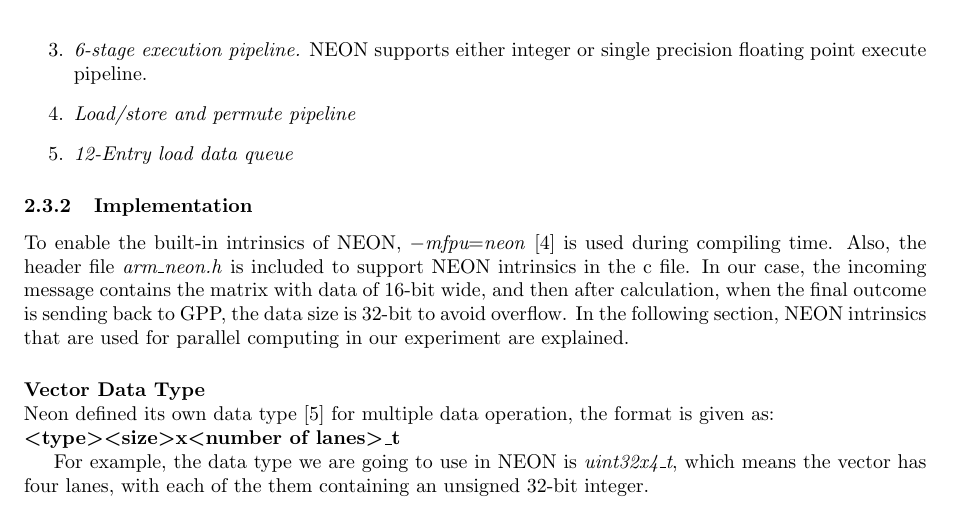
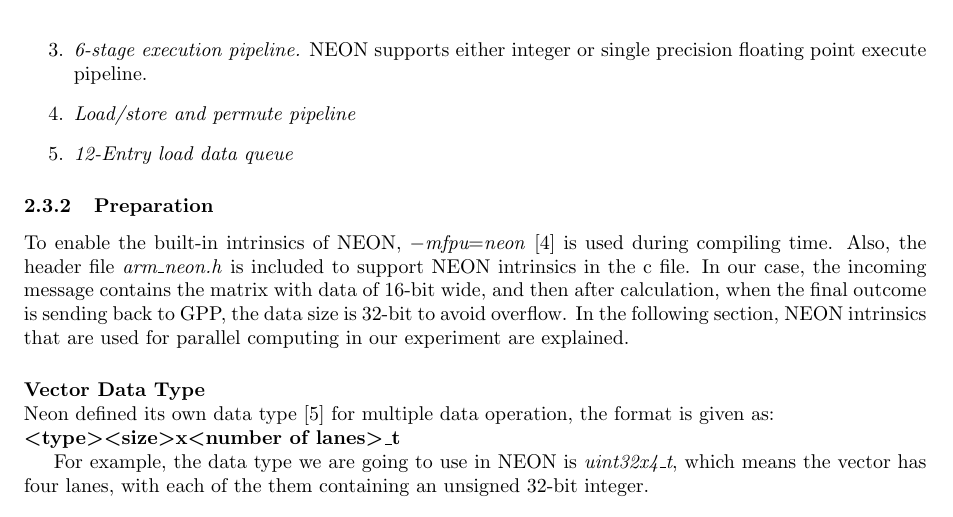
Before and after one commit to lixilin2301/Embedded-Lab, a LaTeX problem sheet (assignment1/report/main.tex, which reads assignment1/report/integration.tex): part of page 6 of 10, cut so that both start at the same text. Compiled offline with pdfLaTeX.

Commit message:
change to preparation

```diff
--- a/assignment1/report/integration.tex
+++ b/assignment1/report/integration.tex
@@ -150,7 +150,7 @@ NEON supports either integer or single precision floating point execute pipeline
 \item \emph{12-Entry load data queue}
 \end{enumerate}
 
-\subsubsection{Implementation}
+\subsubsection{Preparation}
 To enable the built-in intrinsics of NEON,
 \emph{$-$mfpu$=$neon}\cite{ARMoptions} is used during compiling time.
 Also, the header file \emph{arm\_neon.h} is included
```
